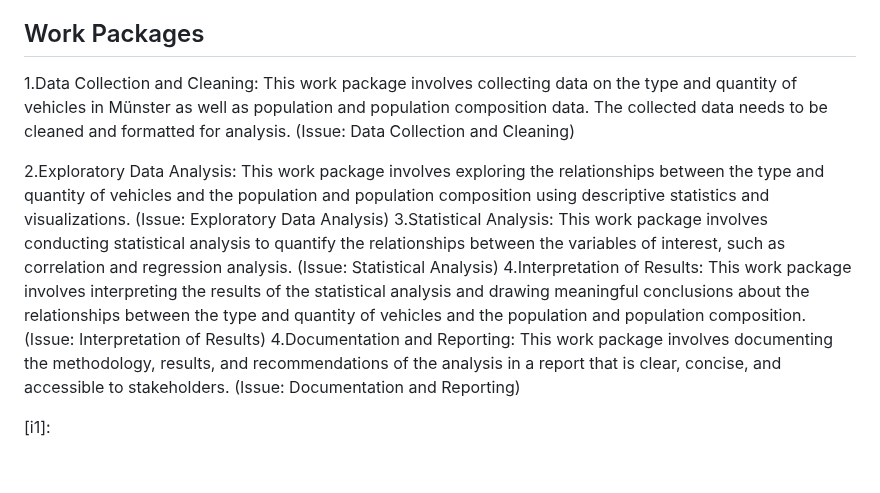
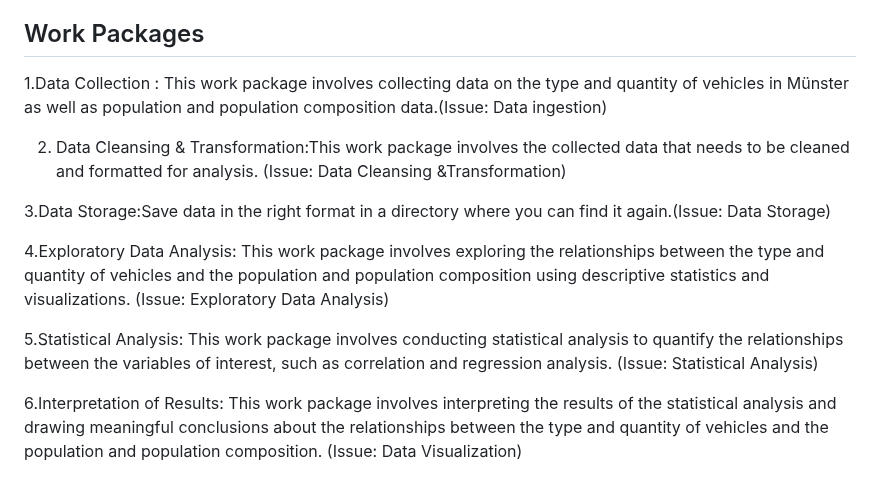
Before and after one commit to jvalue/made-template, a Markdown page: project/project-plan.md, the part around the change. Rendered like a GitHub page.

```diff
--- a/project/project-plan.md
+++ b/project/project-plan.md
@@ -38,11 +38,14 @@ get DATA:"Bevölkerungsentwicklung nach Geschlecht"from Datasource 2
 
 <!-- List of work packages ordered sequentially, each pointing to an issue with more details. -->
 
-1.Data Collection and Cleaning: This work package involves collecting data on the type and quantity of vehicles in Münster as well as population and population composition data. The collected data needs to be cleaned and formatted for analysis. (Issue: Data Collection and Cleaning)
+1.Data Collection : This work package involves collecting data on the type and quantity of vehicles in Münster as well as population and population composition data.(Issue: Data ingestion)
 
-2.Exploratory Data Analysis: This work package involves exploring the relationships between the type and quantity of vehicles and the population and population composition using descriptive statistics and visualizations. (Issue: Exploratory Data Analysis)
-3.Statistical Analysis: This work package involves conducting statistical analysis to quantify the relationships between the variables of interest, such as correlation and regression analysis. (Issue: Statistical Analysis)
-4.Interpretation of Results: This work package involves interpreting the results of the statistical analysis and drawing meaningful conclusions about the relationships between the type and quantity of vehicles and the population and population composition. (Issue: Interpretation of Results)
-4.Documentation and Reporting: This work package involves documenting the methodology, results, and recommendations of the analysis in a report that is clear, concise, and accessible to stakeholders. (Issue: Documentation and Reporting)
+2. Data Cleansing & Transformation:This work package involves the collected data that needs to be cleaned and formatted for analysis. (Issue: Data Cleansing &Transformation)
 
-[i1]:
+3.Data Storage:Save data in the right format in a directory where you can find it again.(Issue: Data Storage)
+
+4.Exploratory Data Analysis: This work package involves exploring the relationships between the type and quantity of vehicles and the population and population composition using descriptive statistics and visualizations. (Issue: Exploratory Data Analysis)
+
+5.Statistical Analysis: This work package involves conducting statistical analysis to quantify the relationships between the variables of interest, such as correlation and regression analysis. (Issue: Statistical Analysis)
+
+6.Interpretation of Results: This work package involves interpreting the results of the statistical analysis and drawing meaningful conclusions about the relationships between the type and quantity of vehicles and the population and population composition. (Issue: Data Visualization)
```
